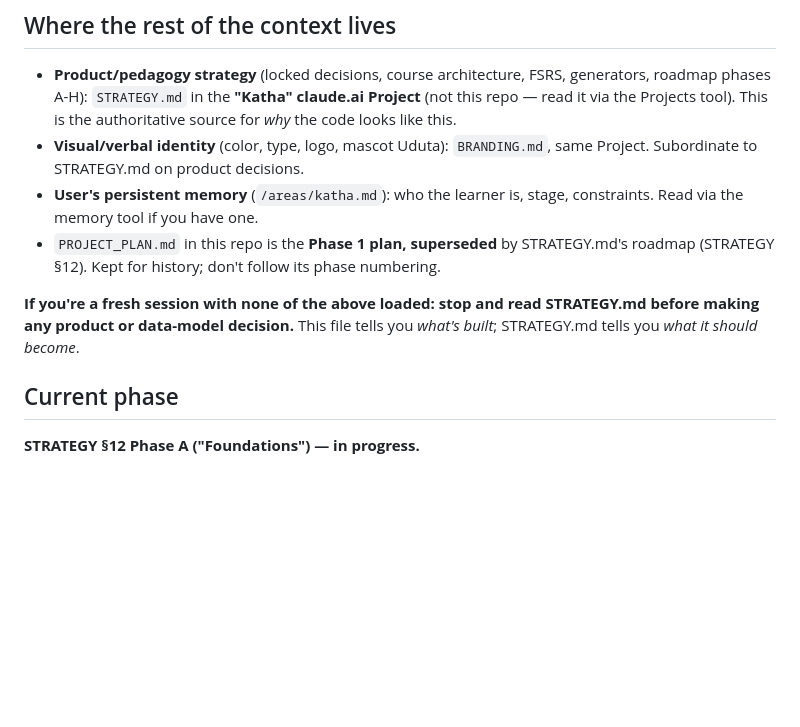
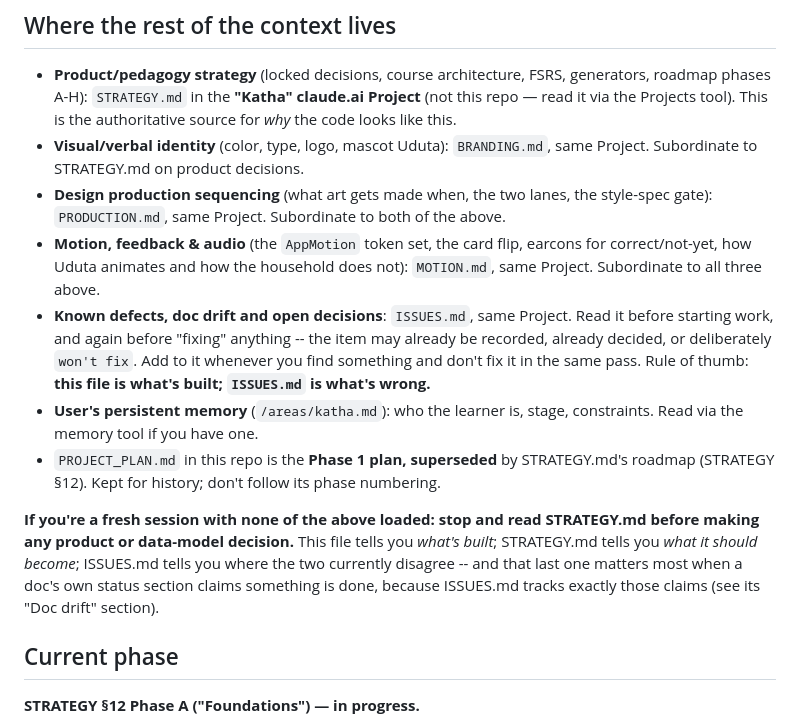
Before and after one commit to m-chanakya/Katha, a Markdown page: CLAUDE.md, the part around the change. GitHub-like rendering; blank space fills up the shorter version.

Commit message:
CLAUDE.md: point future sessions at the ISSUES.md log
Adds ISSUES.md (Katha project) to the context map as the what's-wrong
counterpart to this file's what's-built, and says so explicitly in the
fresh-session instruction -- the doc-drift section only helps if it is
read before a status claim in another doc is believed.

Also carries a previously uncommitted edit to the same file adding the
PRODUCTION.md and MOTION.md pointers.

Co-Authored-By: Claude Opus 5 <noreply@anthropic.com>
Claude-Session: https://claude.ai/code/session_01HCiHcX52WmpzgVdRF3hCoD

```diff
--- a/CLAUDE.md
+++ b/CLAUDE.md
@@ -12,6 +12,18 @@ lives so nobody re-derives it or re-litigates a locked decision.
   This is the authoritative source for *why* the code looks like this.
 - **Visual/verbal identity** (color, type, logo, mascot Uduta): `BRANDING.md`,
   same Project. Subordinate to STRATEGY.md on product decisions.
+- **Design production sequencing** (what art gets made when, the two
+  lanes, the style-spec gate): `PRODUCTION.md`, same Project. Subordinate
+  to both of the above.
+- **Motion, feedback & audio** (the `AppMotion` token set, the card flip,
+  earcons for correct/not-yet, how Uduta animates and how the household
+  does not): `MOTION.md`, same Project. Subordinate to all three above.
+- **Known defects, doc drift and open decisions**: `ISSUES.md`, same
+  Project. Read it before starting work, and again before "fixing"
+  anything -- the item may already be recorded, already decided, or
+  deliberately `won't fix`. Add to it whenever you find something and
+  don't fix it in the same pass. Rule of thumb: **this file is what's
+  built; `ISSUES.md` is what's wrong.**
 - **User's persistent memory** (`/areas/katha.md`): who the learner is,
   stage, constraints. Read via the memory tool if you have one.
 - `PROJECT_PLAN.md` in this repo is the **Phase 1 plan, superseded** by
@@ -21,7 +33,10 @@ lives so nobody re-derives it or re-litigates a locked decision.
 **If you're a fresh session with none of the above loaded: stop and read
 STRATEGY.md before making any product or data-model decision.** This
 file tells you *what's built*; STRATEGY.md tells you *what it should
-become*.
+become*; ISSUES.md tells you where the two currently disagree -- and
+that last one matters most when a doc's own status section claims
+something is done, because ISSUES.md tracks exactly those claims (see
+its "Doc drift" section).
 
 ## Current phase
 
```
